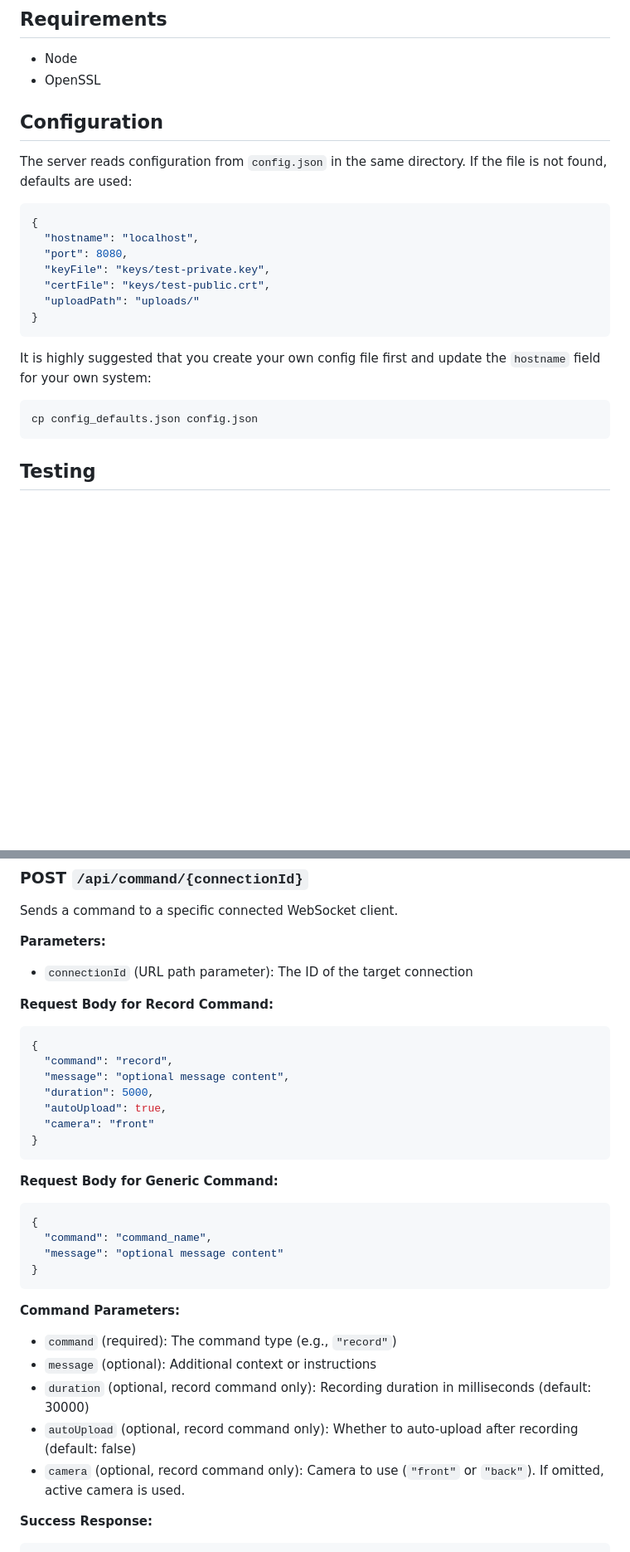
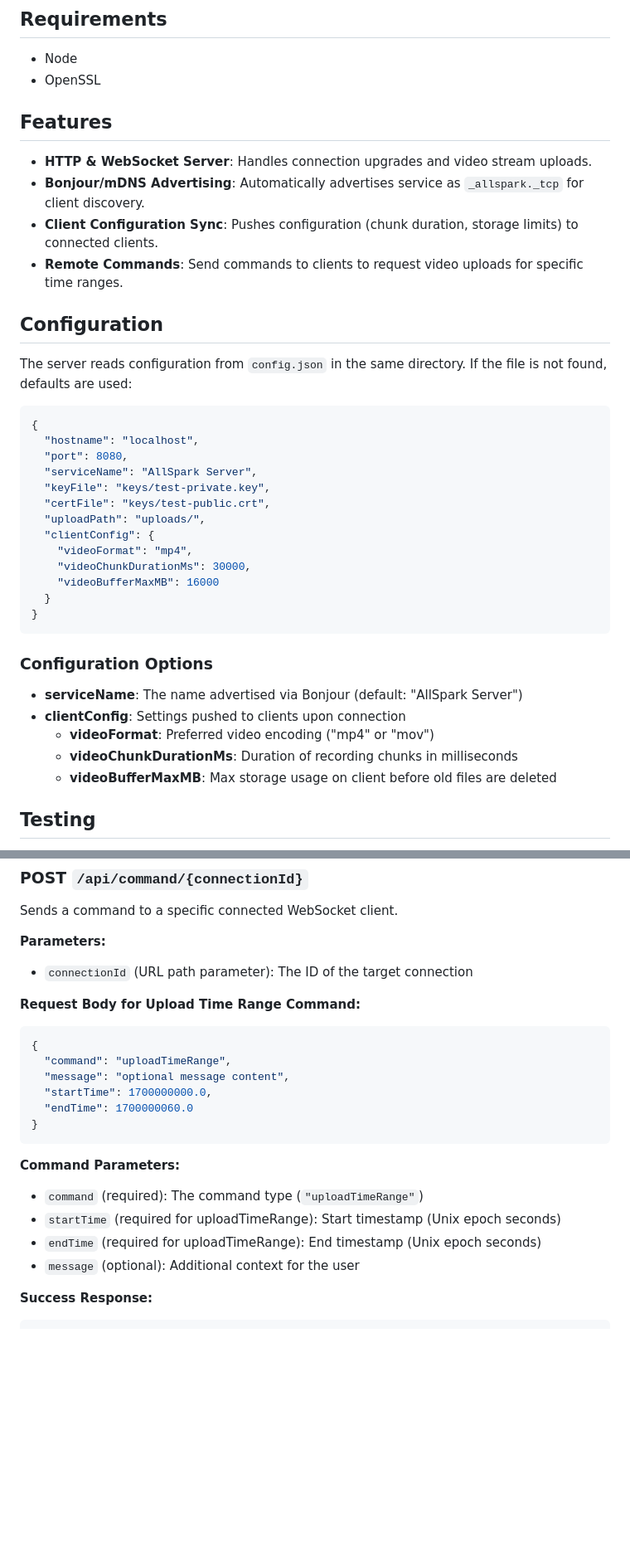
Before and after one commit to WiseLabCMU/AllSpark-edge-server, a Markdown page: README.md, 2 parts joined by grey strips. Shown at 83% size. GitHub-like rendering; blank space fills up the shorter version.

````diff
--- a/README.md
+++ b/README.md
@@ -5,6 +5,12 @@ This server provides HTTP and WebSocket endpoints for testing perceptor function
 ## Requirements
 - Node
 - OpenSSL
+
+## Features
+- **HTTP & WebSocket Server**: Handles connection upgrades and video stream uploads.
+- **Bonjour/mDNS Advertising**: Automatically advertises service as `_allspark._tcp` for client discovery.
+- **Client Configuration Sync**: Pushes configuration (chunk duration, storage limits) to connected clients.
+- **Remote Commands**: Send commands to clients to request video uploads for specific time ranges.
 
 ## Configuration
 
@@ -14,15 +20,24 @@ The server reads configuration from `config.json` in the same directory. If the
 {
   "hostname": "localhost",
   "port": 8080,
+  "serviceName": "AllSpark Server",
   "keyFile": "keys/test-private.key",
   "certFile": "keys/test-public.crt",
-  "uploadPath": "uploads/"
+  "uploadPath": "uploads/",
+  "clientConfig": {
+    "videoFormat": "mp4",
+    "videoChunkDurationMs": 30000,
+    "videoBufferMaxMB": 16000
+  }
 }
 ```
-It is highly suggested that you create your own config file first and update the `hostname` field for your own system:
-```bash
-cp config_defaults.json config.json
-```
+
+### Configuration Options
+- **serviceName**: The name advertised via Bonjour (default: "AllSpark Server")
+- **clientConfig**: Settings pushed to clients upon connection
+  - **videoFormat**: Preferred video encoding ("mp4" or "mov")
+  - **videoChunkDurationMs**: Duration of recording chunks in milliseconds
+  - **videoBufferMaxMB**: Max storage usage on client before old files are deleted
 
 ## Testing
 
@@ -121,31 +130,21 @@ Sends a command to a specific connected WebSocket client.
 **Parameters:**
 - `connectionId` (URL path parameter): The ID of the target connection
 
-**Request Body for Record Command:**
+**Request Body for Upload Time Range Command:**
 ```json
 {
-  "command": "record",
+  "command": "uploadTimeRange",
   "message": "optional message content",
-  "duration": 5000,
-  "autoUpload": true,
-  "camera": "front"
-}
-```
-
-**Request Body for Generic Command:**
-```json
-{
-  "command": "command_name",
-  "message": "optional message content"
+  "startTime": 1700000000.0,
+  "endTime": 1700000060.0
 }
 ```
 
 **Command Parameters:**
-- `command` (required): The command type (e.g., `"record"`)
-- `message` (optional): Additional context or instructions
-- `duration` (optional, record command only): Recording duration in milliseconds (default: 30000)
-- `autoUpload` (optional, record command only): Whether to auto-upload after recording (default: false)
-- `camera` (optional, record command only): Camera to use (`"front"` or `"back"`). If omitted, active camera is used.
+- `command` (required): The command type (`"uploadTimeRange"`)
+- `startTime` (required for uploadTimeRange): Start timestamp (Unix epoch seconds)
+- `endTime` (required for uploadTimeRange): End timestamp (Unix epoch seconds)
+- `message` (optional): Additional context for the user
 
 **Success Response:**
 ```json
````
Also changed, not shown: other parts of README.md (+39 -46 lines).
